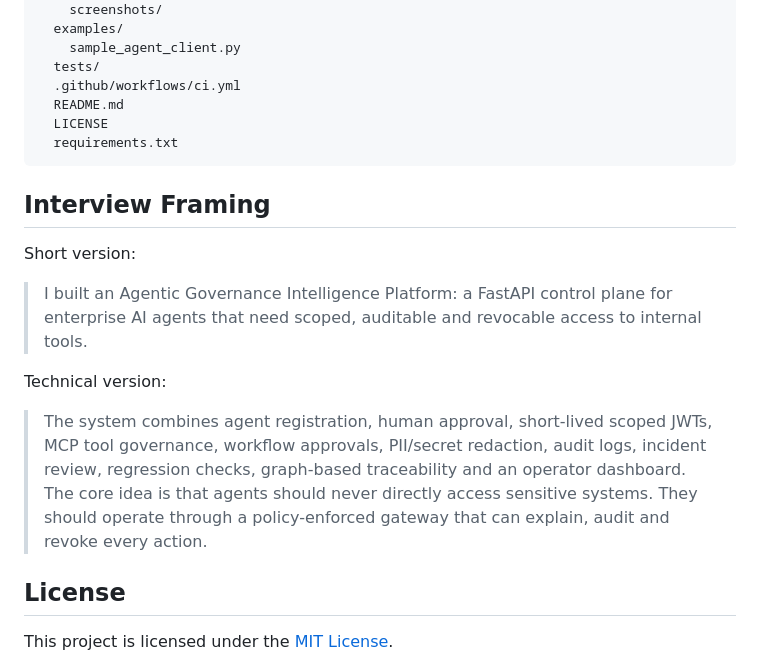
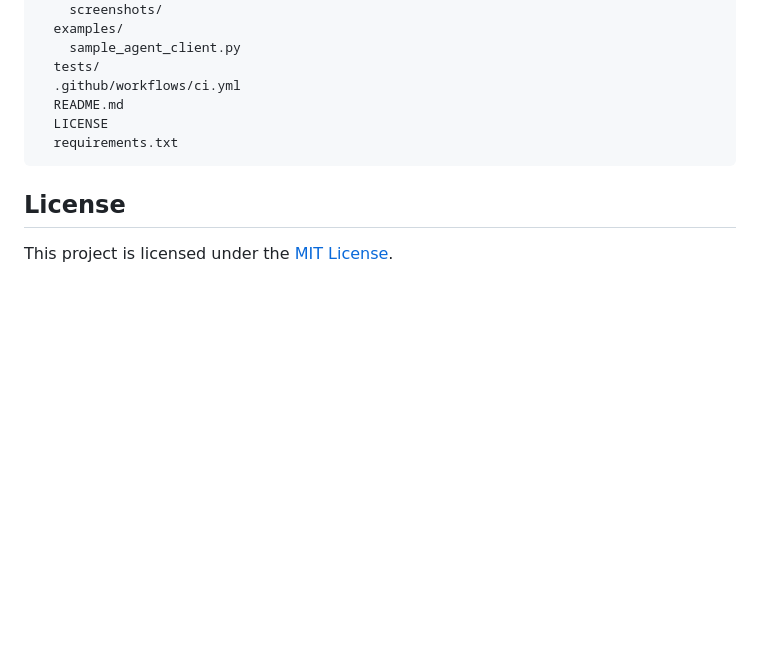
Before and after one commit to danieloza/agentic-governance-intelligence-platform, a Markdown page: README.md, the part around the change. Rendered like a GitHub page; blank space fills up the shorter version.

Commit message:
Remove the interview framing section from the README
Co-Authored-By: Claude Opus 5.5 <noreply@anthropic.com>

````diff
--- a/README.md
+++ b/README.md
@@ -586,16 +586,6 @@ agentic-governance-intelligence-platform/
   requirements.txt
 ```
 
-## Interview Framing
-
-Short version:
-
-> I built an Agentic Governance Intelligence Platform: a FastAPI control plane for enterprise AI agents that need scoped, auditable and revocable access to internal tools.
-
-Technical version:
-
-> The system combines agent registration, human approval, short-lived scoped JWTs, MCP tool governance, workflow approvals, PII/secret redaction, audit logs, incident review, regression checks, graph-based traceability and an operator dashboard. The core idea is that agents should never directly access sensitive systems. They should operate through a policy-enforced gateway that can explain, audit and revoke every action.
-
 ## License
 
 This project is licensed under the [MIT License](LICENSE).
````
